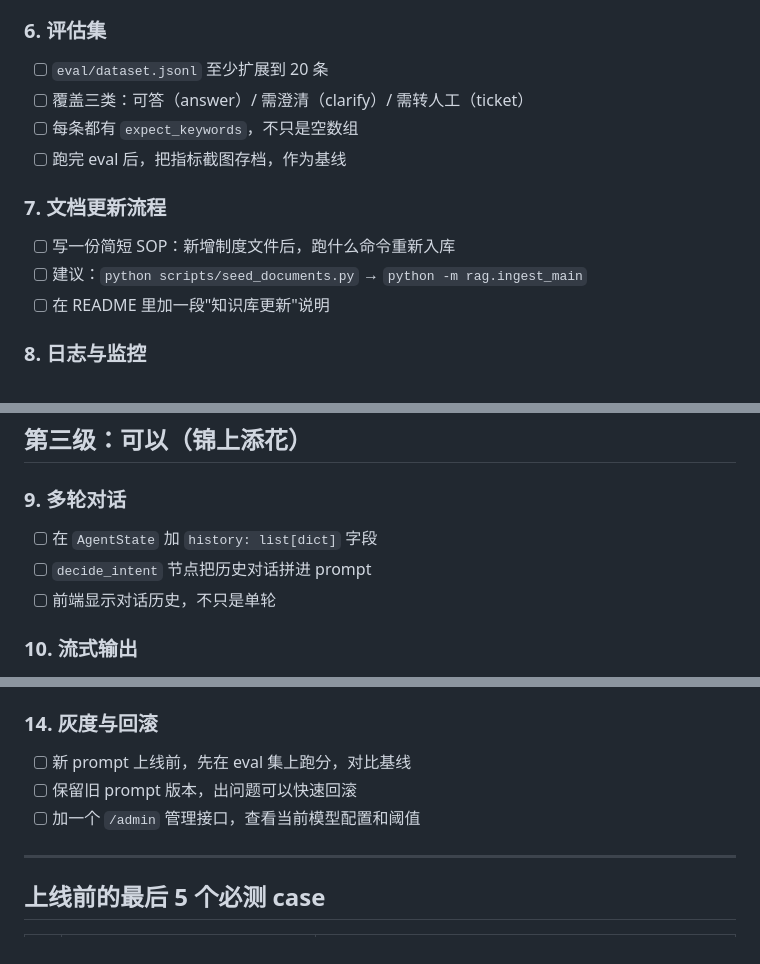
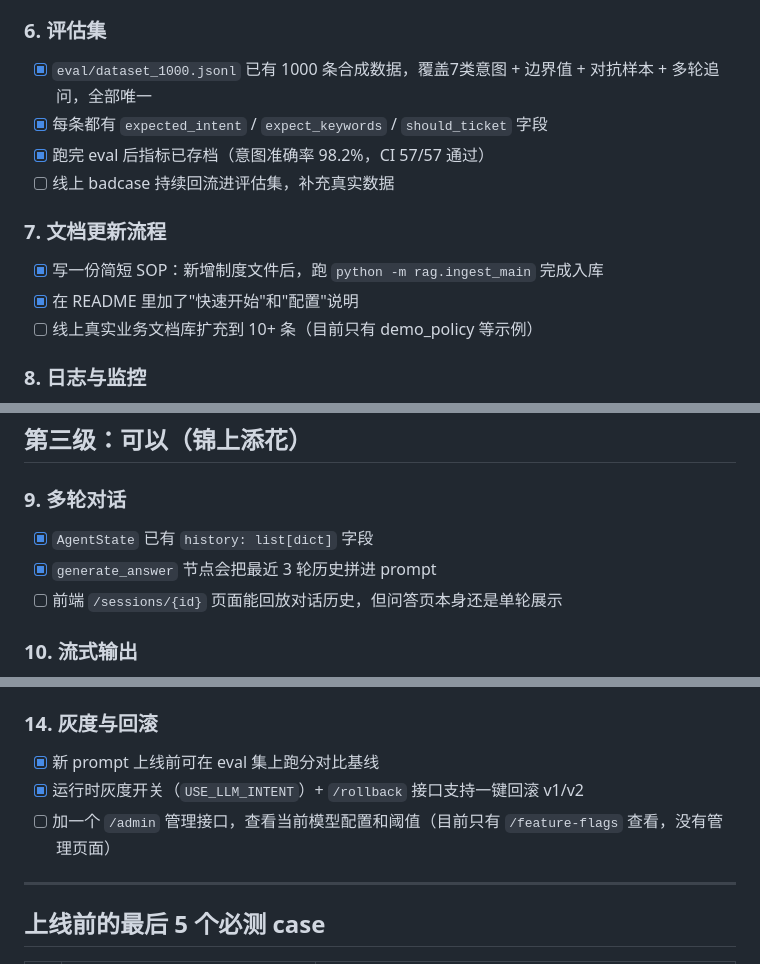
Before and after one commit to cxb-star/SupportPilot, a Markdown page: docs/go_live_checklist.md, 3 parts joined by grey strips. Rendered like a GitHub page.

Commit message:
docs: go_live_checklist 同步项目实际状态
- 评估集: dataset.jsonl(20条)→dataset_1000.jsonl(1000条)，标记已完成
- 文档更新流程: 移除已删除的 seed_documents.py，更新命令
- 多轮对话: history字段和generate_answer已实现，前端回放待补
- 灰度回滚: /rollback接口已实现，/admin管理页待补

```diff
--- a/docs/go_live_checklist.md
+++ b/docs/go_live_checklist.md
@@ -41,15 +41,15 @@
 - [ ] 手机宽度（< 700px）下布局不溢出
 
 ### 6. 评估集
-- [ ] `eval/dataset.jsonl` 至少扩展到 20 条
-- [ ] 覆盖三类：可答（answer）/ 需澄清（clarify）/ 需转人工（ticket）
-- [ ] 每条都有 `expect_keywords`，不只是空数组
-- [ ] 跑完 eval 后，把指标截图存档，作为基线
+- [x] `eval/dataset_1000.jsonl` 已有 1000 条合成数据，覆盖7类意图 + 边界值 + 对抗样本 + 多轮追问，全部唯一
+- [x] 每条都有 `expected_intent` / `expect_keywords` / `should_ticket` 字段
+- [x] 跑完 eval 后指标已存档（意图准确率 98.2%，CI 57/57 通过）
+- [ ] 线上 badcase 持续回流进评估集，补充真实数据
 
 ### 7. 文档更新流程
-- [ ] 写一份简短 SOP：新增制度文件后，跑什么命令重新入库
-- [ ] 建议：`python scripts/seed_documents.py` → `python -m rag.ingest_main`
-- [ ] 在 README 里加一段"知识库更新"说明
+- [x] 写一份简短 SOP：新增制度文件后，跑 `python -m rag.ingest_main` 完成入库
+- [x] 在 README 里加了"快速开始"和"配置"说明
+- [ ] 线上真实业务文档库扩充到 10+ 条（目前只有 demo_policy 等示例）
 
 ### 8. 日志与监控
 - [ ] 确认 `LOG_LEVEL=INFO` 时，日志是 JSON 行格式
@@ -64,9 +64,9 @@
 ## 第三级：可以（锦上添花）
 
 ### 9. 多轮对话
-- [ ] 在 `AgentState` 加 `history: list[dict]` 字段
-- [ ] `decide_intent` 节点把历史对话拼进 prompt
-- [ ] 前端显示对话历史，不只是单轮
+- [x] `AgentState` 已有 `history: list[dict]` 字段
+- [x] `generate_answer` 节点会把最近 3 轮历史拼进 prompt
+- [ ] 前端 `/sessions/{id}` 页面能回放对话历史，但问答页本身还是单轮展示
 
 ### 10. 流式输出
 - [ ] `generate_answer` 节点改用 `llm.stream()` 逐 token 输出
@@ -89,9 +89,9 @@
 - [ ] 确认容器内 `CHROMA_PERSIST_DIR` 和 `SQLITE_PATH` 都挂到 volume，重启不丢数据
 
 ### 14. 灰度与回滚
-- [ ] 新 prompt 上线前，先在 eval 集上跑分，对比基线
-- [ ] 保留旧 prompt 版本，出问题可以快速回滚
-- [ ] 加一个 `/admin` 管理接口，查看当前模型配置和阈值
+- [x] 新 prompt 上线前可在 eval 集上跑分对比基线
+- [x] 运行时灰度开关（`USE_LLM_INTENT`）+ `/rollback` 接口支持一键回滚 v1/v2
+- [ ] 加一个 `/admin` 管理接口，查看当前模型配置和阈值（目前只有 `/feature-flags` 查看，没有管理页面）
 
 ---
 
```
